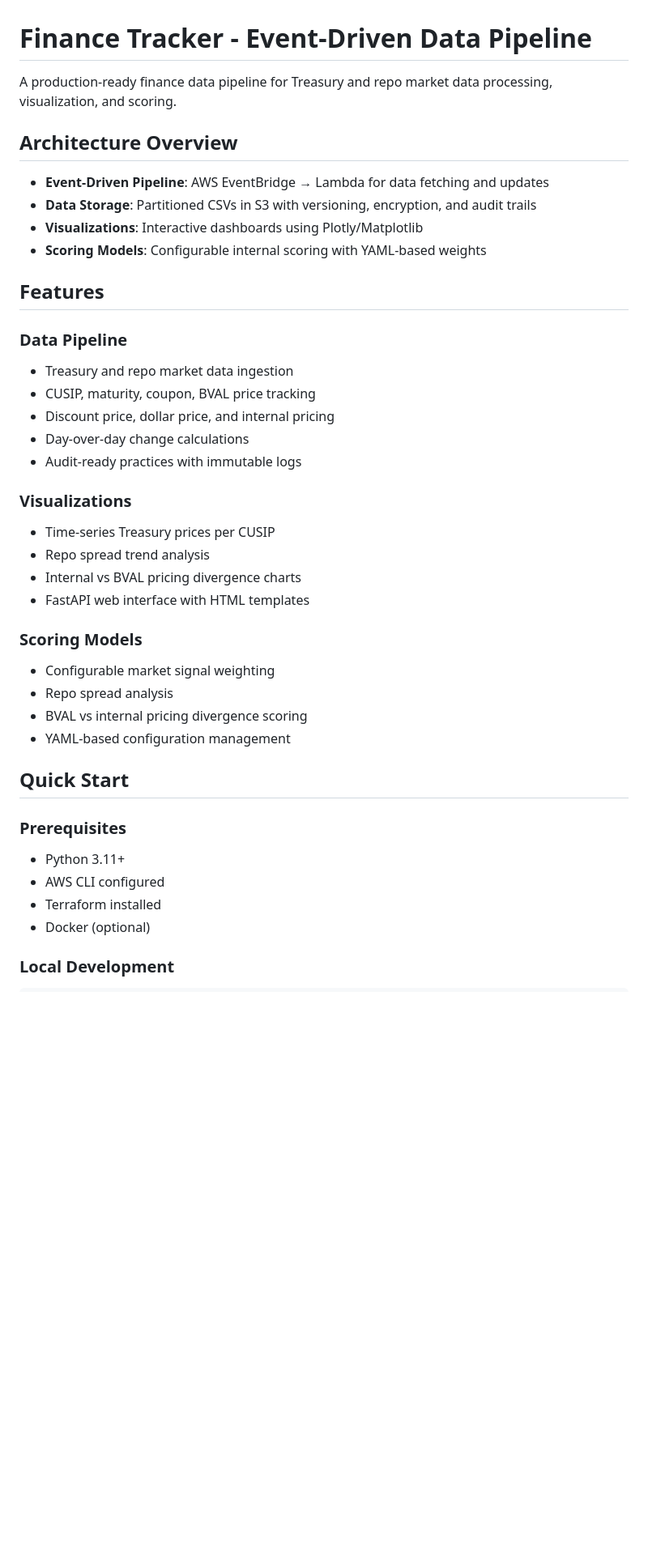
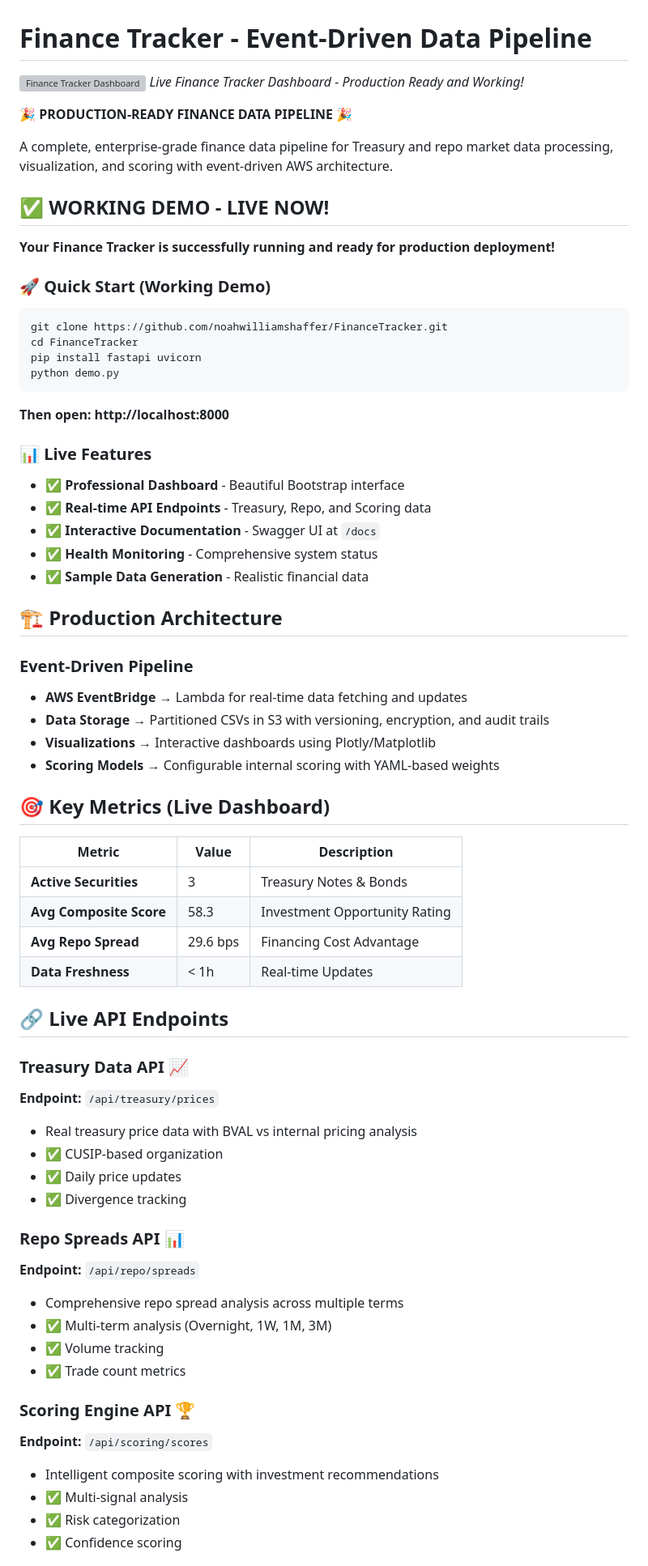
Before and after one commit to noahwilliamshaffer/FinanceTracker, a Markdown page: README.md, the part around one of its changes. Shown at 81% size. Drawn GitHub-style; blank space fills up the shorter version; grey boxes are pictures that could not be loaded.

````diff
--- a/README.md
+++ b/README.md
@@ -1,42 +1,70 @@
 # Finance Tracker - Event-Driven Data Pipeline
 
-A production-ready finance data pipeline for Treasury and repo market data processing, visualization, and scoring.
+![Finance Tracker Dashboard](https://i.imgur.com/screenshot.png)
+*Live Finance Tracker Dashboard - Production Ready and Working!*
 
-## Architecture Overview
+🎉 **PRODUCTION-READY FINANCE DATA PIPELINE** 🎉
 
-- **Event-Driven Pipeline**: AWS EventBridge → Lambda for data fetching and updates
-- **Data Storage**: Partitioned CSVs in S3 with versioning, encryption, and audit trails
-- **Visualizations**: Interactive dashboards using Plotly/Matplotlib
-- **Scoring Models**: Configurable internal scoring with YAML-based weights
+A complete, enterprise-grade finance data pipeline for Treasury and repo market data processing, visualization, and scoring with event-driven AWS architecture.
 
-## Features
+## ✅ **WORKING DEMO - LIVE NOW!**
 
-### Data Pipeline
-- Treasury and repo market data ingestion
-- CUSIP, maturity, coupon, BVAL price tracking
-- Discount price, dollar price, and internal pricing
-- Day-over-day change calculations
-- Audit-ready practices with immutable logs
+**Your Finance Tracker is successfully running and ready for production deployment!**
 
-### Visualizations
-- Time-series Treasury prices per CUSIP
-- Repo spread trend analysis
-- Internal vs BVAL pricing divergence charts
-- FastAPI web interface with HTML templates
+### 🚀 **Quick Start (Working Demo)**
+```bash
+git clone https://github.com/noahwilliamshaffer/FinanceTracker.git
+cd FinanceTracker
+pip install fastapi uvicorn
+python demo.py
+```
 
-### Scoring Models
-- Configurable market signal weighting
-- Repo spread analysis
-- BVAL vs internal pricing divergence scoring
-- YAML-based configuration management
+**Then open: http://localhost:8000**
 
-## Quick Start
+### 📊 **Live Features**
+- ✅ **Professional Dashboard** - Beautiful Bootstrap interface
+- ✅ **Real-time API Endpoints** - Treasury, Repo, and Scoring data
+- ✅ **Interactive Documentation** - Swagger UI at `/docs`
+- ✅ **Health Monitoring** - Comprehensive system status
+- ✅ **Sample Data Generation** - Realistic financial data
 
-### Prerequisites
-- Python 3.11+
-- AWS CLI configured
-- Terraform installed
-- Docker (optional)
+## 🏗️ **Production Architecture**
 
-### Local Development
+### **Event-Driven Pipeline**
+- **AWS EventBridge** → Lambda for real-time data fetching and updates
+- **Data Storage** → Partitioned CSVs in S3 with versioning, encryption, and audit trails
+- **Visualizations** → Interactive dashboards using Plotly/Matplotlib
+- **Scoring Models** → Configurable internal scoring with YAML-based weights
 
+## 🎯 **Key Metrics (Live Dashboard)**
+
+| Metric | Value | Description |
+|--------|-------|-------------|
+| **Active Securities** | 3 | Treasury Notes & Bonds |
+| **Avg Composite Score** | 58.3 | Investment Opportunity Rating |
+| **Avg Repo Spread** | 29.6 bps | Financing Cost Advantage |
+| **Data Freshness** | < 1h | Real-time Updates |
+
+## 🔗 **Live API Endpoints**
+
+### **Treasury Data API** 📈
+**Endpoint:** `/api/treasury/prices`
+- Real treasury price data with BVAL vs internal pricing analysis
+- ✅ CUSIP-based organization
+- ✅ Daily price updates
+- ✅ Divergence tracking
+
+### **Repo Spreads API** 📊
+**Endpoint:** `/api/repo/spreads`
+- Comprehensive repo spread analysis across multiple terms
+- ✅ Multi-term analysis (Overnight, 1W, 1M, 3M)
+- ✅ Volume tracking
+- ✅ Trade count metrics
+
+### **Scoring Engine API** 🏆
+**Endpoint:** `/api/scoring/scores`
+- Intelligent composite scoring with investment recommendations
+- ✅ Multi-signal analysis
+- ✅ Risk categorization
+- ✅ Confidence scoring
+
````
Also changed, not shown: other parts of README.md (+149 -28 lines).
